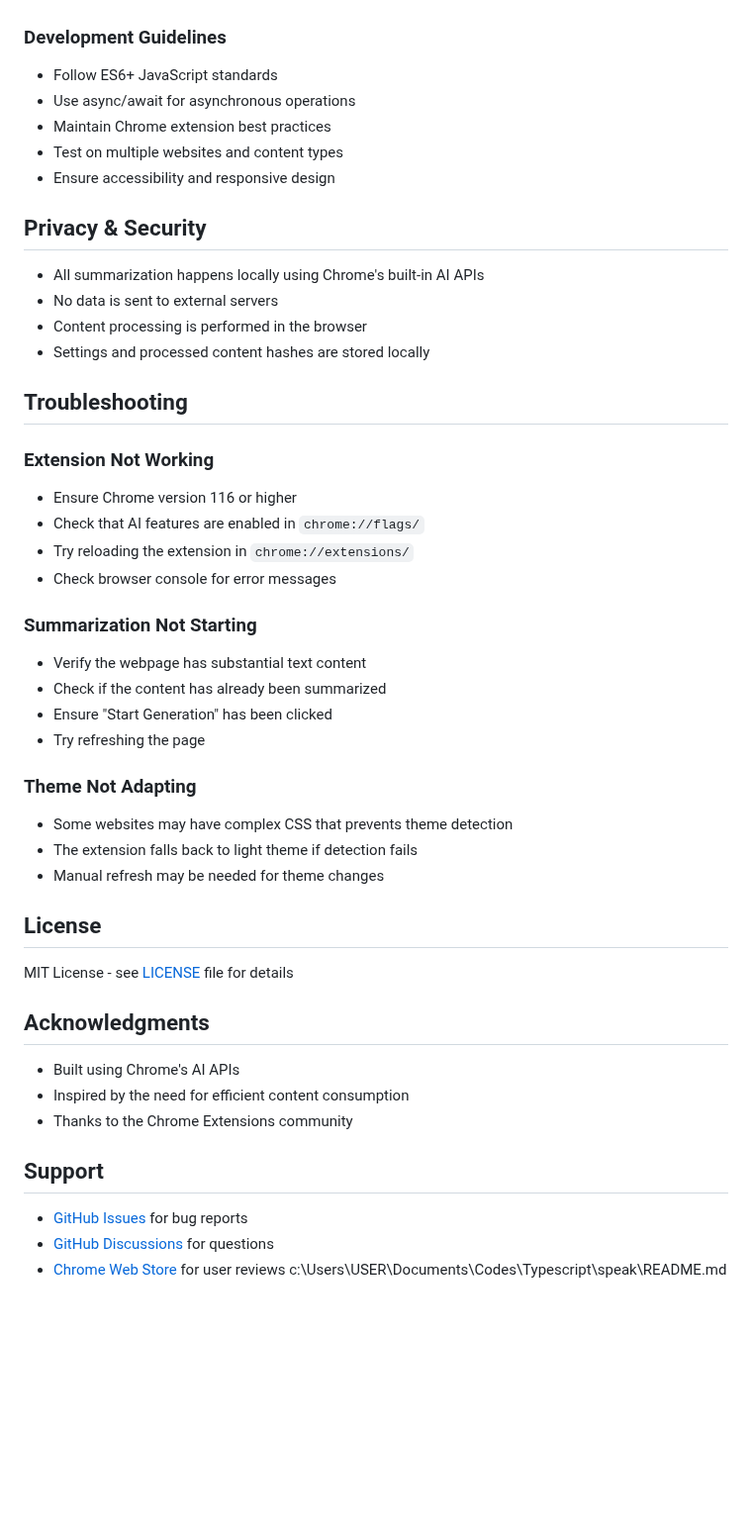
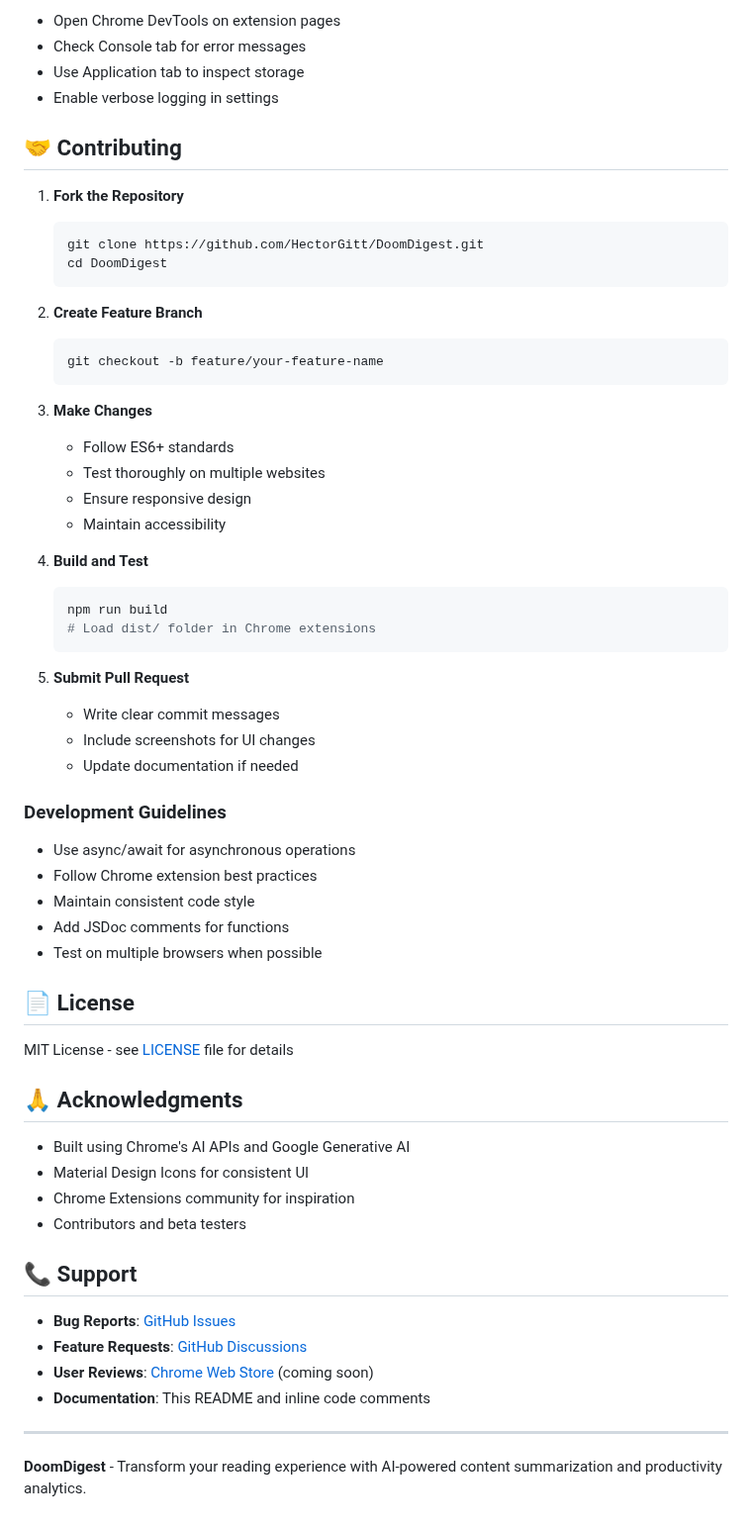
Before and after one commit to HectorGitt/DoomDigest, a Markdown page: README.md, the part around one of its changes. Shown at 99% size. Drawn GitHub-style; blank space fills up the shorter version.

Commit message:
feat: Enhance README with detailed features, installation instructions, and user experience improvements

````diff
--- a/README.md
+++ b/README.md
@@ -147,54 +319,68 @@ The project uses Rollup to bundle the JavaScript modules. The build process:
+-   Open Chrome DevTools on extension pages
+-   Check Console tab for error messages
+-   Use Application tab to inspect storage
+-   Enable verbose logging in settings
+
+## 🤝 Contributing
+
+1. **Fork the Repository**
+
+    ```bash
+    git clone https://github.com/HectorGitt/DoomDigest.git
+    cd DoomDigest
+    ```
+
+2. **Create Feature Branch**
+
+    ```bash
+    git checkout -b feature/your-feature-name
+    ```
+
+3. **Make Changes**
+
+    - Follow ES6+ standards
+    - Test thoroughly on multiple websites
+    - Ensure responsive design
+    - Maintain accessibility
+
+4. **Build and Test**
+
+    ```bash
+    npm run build
+    # Load dist/ folder in Chrome extensions
+    ```
+
+5. **Submit Pull Request**
+    - Write clear commit messages
+    - Include screenshots for UI changes
+    - Update documentation if needed
 
 ### Development Guidelines
 
--   Follow ES6+ JavaScript standards
 -   Use async/await for asynchronous operations
--   Maintain Chrome extension best practices
--   Test on multiple websites and content types
--   Ensure accessibility and responsive design
+-   Follow Chrome extension best practices
+-   Maintain consistent code style
+-   Add JSDoc comments for functions
+-   Test on multiple browsers when possible
 
-## Privacy & Security
-
--   All summarization happens locally using Chrome's built-in AI APIs
--   No data is sent to external servers
--   Content processing is performed in the browser
--   Settings and processed content hashes are stored locally
-
-## Troubleshooting
-
-### Extension Not Working
-
--   Ensure Chrome version 116 or higher
--   Check that AI features are enabled in `chrome://flags/`
--   Try reloading the extension in `chrome://extensions/`
--   Check browser console for error messages
-
-### Summarization Not Starting
-
--   Verify the webpage has substantial text content
--   Check if the content has already been summarized
--   Ensure "Start Generation" has been clicked
--   Try refreshing the page
-
-### Theme Not Adapting
-
--   Some websites may have complex CSS that prevents theme detection
--   The extension falls back to light theme if detection fails
--   Manual refresh may be needed for theme changes
-
-## License
+## 📄 License
 
 MIT License - see [LICENSE](LICENSE) file for details
 
-## Acknowledgments
+## 🙏 Acknowledgments
 
--   Built using Chrome's AI APIs
--   Inspired by the need for efficient content consumption
--   Thanks to the Chrome Extensions community
+-   Built using Chrome's AI APIs and Google Generative AI
+-   Material Design Icons for consistent UI
+-   Chrome Extensions community for inspiration
+-   Contributors and beta testers
 
-## Support
+## 📞 Support
 
--   [GitHub Issues](https://github.com/HectorGitt/DoomDigest/issues) for bug reports
--   [GitHub Discussions](https://github.com/HectorGitt/DoomDigest/discussions) for questions
--   [Chrome Web Store](https://chrome.google.com/webstore) for user reviews</content>
-    <parameter name="filePath">c:\Users\USER\Documents\Codes\Typescript\speak\README.md
+-   **Bug Reports**: [GitHub Issues](https://github.com/HectorGitt/DoomDigest/issues)
+-   **Feature Requests**: [GitHub Discussions](https://github.com/HectorGitt/DoomDigest/discussions)
+-   **User Reviews**: [Chrome Web Store](https://chrome.google.com/webstore) (coming soon)
+-   **Documentation**: This README and inline code comments
+
+---
+
+**DoomDigest** - Transform your reading experience with AI-powered content summarization and productivity analytics.</content>
````
Also changed, not shown: other parts of README.md (+256 -84 lines).
